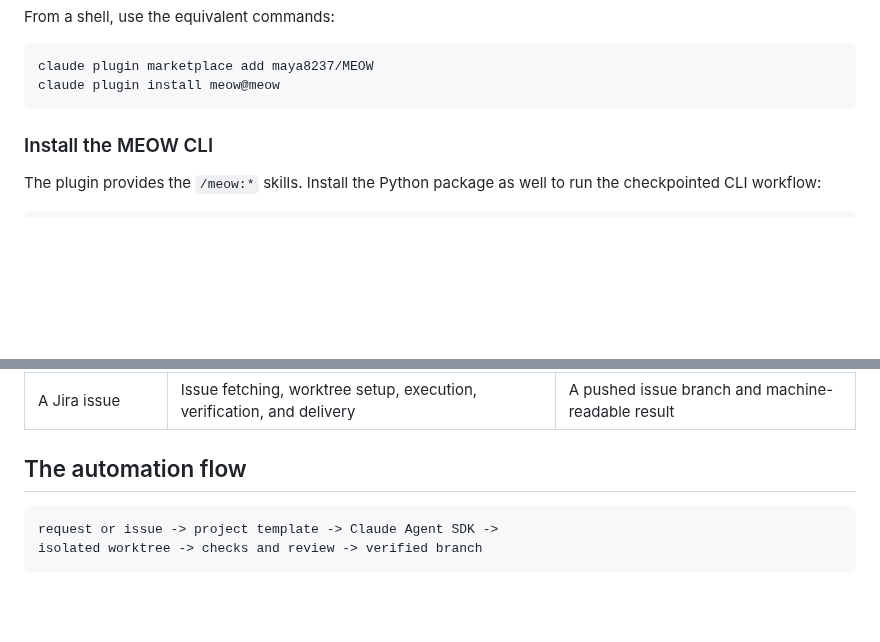
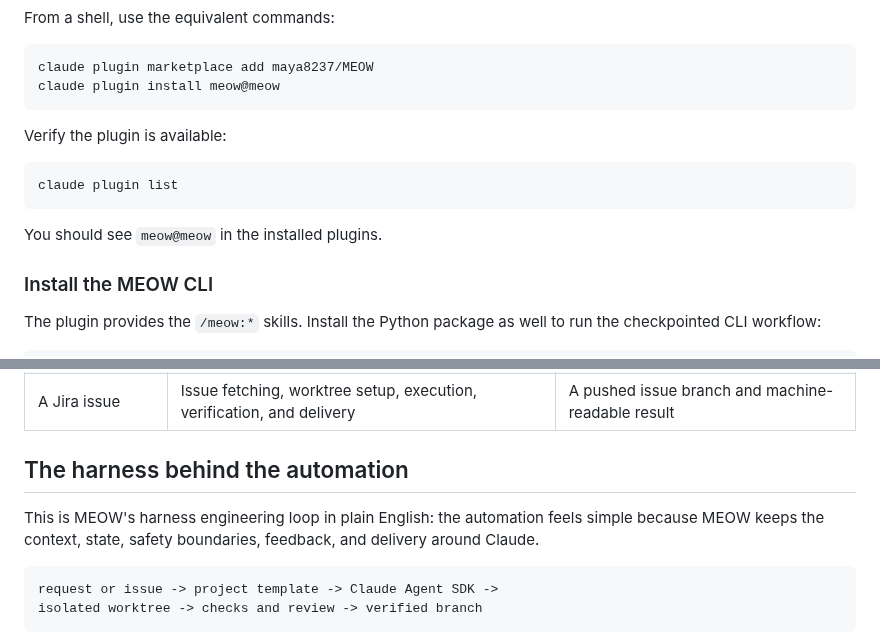
Before and after one commit to maya8237/MEOW, a Markdown page: README.md, 2 parts joined by grey strips. Drawn GitHub-style; blank space fills up the shorter version.

````diff
--- a/README.md
+++ b/README.md
@@ -71,6 +101,14 @@ From a shell, use the equivalent commands:
 claude plugin marketplace add maya8237/MEOW
 claude plugin install meow@meow
 ```
+
+Verify the plugin is available:
+
+```bash
+claude plugin list
+```
+
+You should see `meow@meow` in the installed plugins.
 
 ### Install the MEOW CLI
 
@@ -167,7 +205,11 @@ meow resume RUN_ID --continue
 | A queue of requests | Persistent FIFO processing and safe pause/retry | Repeatable background work |
 | A Jira issue | Issue fetching, worktree setup, execution, verification, and delivery | A pushed issue branch and machine-readable result |
 
-## The automation flow
+## The harness behind the automation
+
+This is MEOW's harness engineering loop in plain English: the automation feels
+simple because MEOW keeps the context, state, safety boundaries, feedback, and
+delivery around Claude.
 
 ```text
 request or issue -> project template -> Claude Agent SDK ->
````
Also changed, not shown: other parts of README.md (+34 -2 lines), docs/demo.gif (added), 6 other files.
